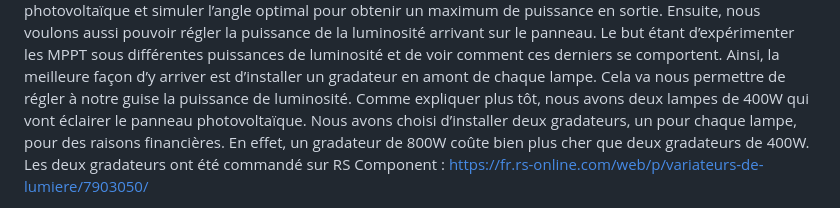
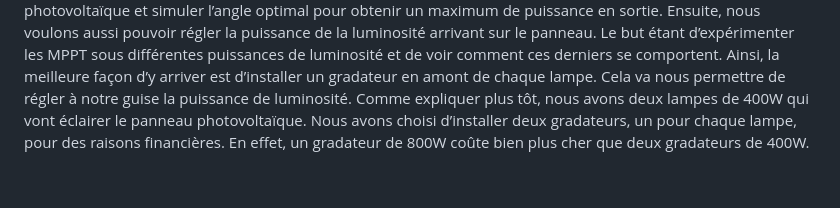
Before and after one commit to MehdiBerr/AfficheurPhotovoltaique, a Markdown page: README.md, the part around the change printed below. Drawn GitHub-style; blank space fills up the shorter version.

```diff
--- a/README.md
+++ b/README.md
@@ -373,5 +373,4 @@ Avec ce panneau et nos lampes, nous nous attendons à avoir une puissance déliv
 Il n’est pas nécessaire de rappeler que le but de notre PRT est de tester deux cartes MPPT.
 Ainsi, une des conditions de test à prendre en compte est l’éclairage du panneau photovoltaïque. Dans un premier temps, à l’aide du trépied-support des deux lampes, nous pouvons régler l’angle d’incidence de la lumière sur le panneau photovoltaïque et simuler l’angle optimal pour obtenir un maximum de puissance en sortie. Ensuite, nous voulons aussi pouvoir régler la puissance de la luminosité arrivant sur le panneau. Le but étant d’expérimenter les MPPT sous différentes puissances de luminosité et de voir comment ces derniers se comportent. Ainsi, la meilleure façon d’y arriver est d’installer un gradateur en amont de chaque lampe. Cela va nous permettre de régler à notre guise la puissance de luminosité.
 Comme expliquer plus tôt, nous avons deux lampes de 400W qui vont éclairer le panneau photovoltaïque. Nous avons choisi d’installer deux gradateurs, un pour chaque lampe, pour des raisons financières. En effet, un gradateur de 800W coûte bien plus cher que deux gradateurs de 400W.
-Les deux gradateurs ont été commandé sur RS Component : https://fr.rs-online.com/web/p/variateurs-de-lumiere/7903050/
 
```
Also changed, not shown: other parts of README.md (+5 -1 lines), Images/gradateurs.jpg (renamed from Images/Gradateur.jpg).
